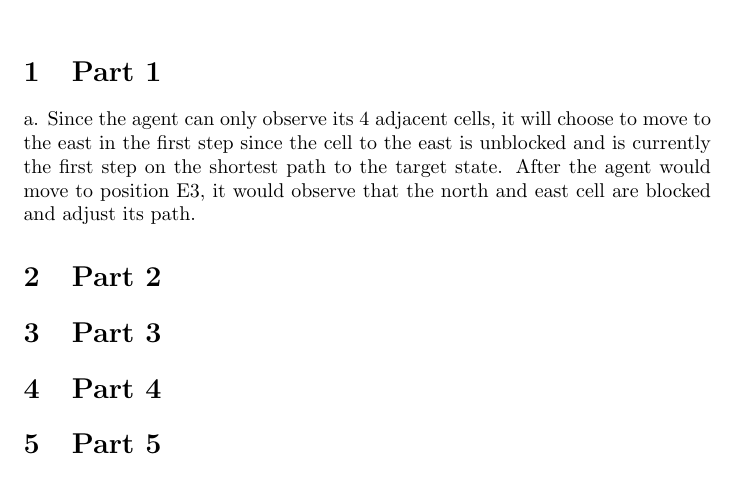
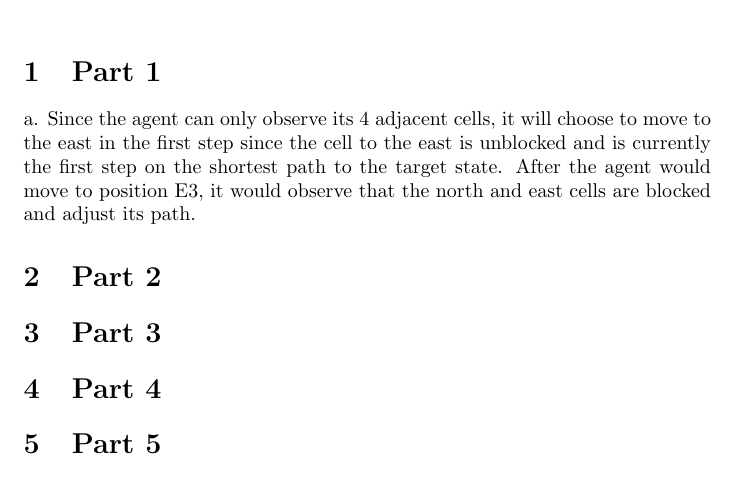
Before and after one commit to montepy/AIProjects, a LaTeX document (AIProjects-master/Project1/Project_Documentation.tex): part of the page, cut so that both start at the same text. Compiled offline with pdfLaTeX.

Commit message:
Update Project_Documentation.tex

```diff
--- a/AIProjects-master/Project1/Project_Documentation.tex
+++ b/AIProjects-master/Project1/Project_Documentation.tex
@@ -8,7 +8,7 @@
 \maketitle
 
 \section{Part 1}
-a. Since the agent can only observe its 4 adjacent cells, it will choose to move to the east in the first step since the cell to the east is unblocked and is currently the first step on the shortest path to the target state. After the agent would move to position E3, it would observe that the north and east cell are blocked and adjust its path.
+a. Since the agent can only observe its 4 adjacent cells, it will choose to move to the east in the first step since the cell to the east is unblocked and is currently the first step on the shortest path to the target state. After the agent would move to position E3, it would observe that the north and east cells are blocked and adjust its path.
 
 \section{Part 2}
 
```
